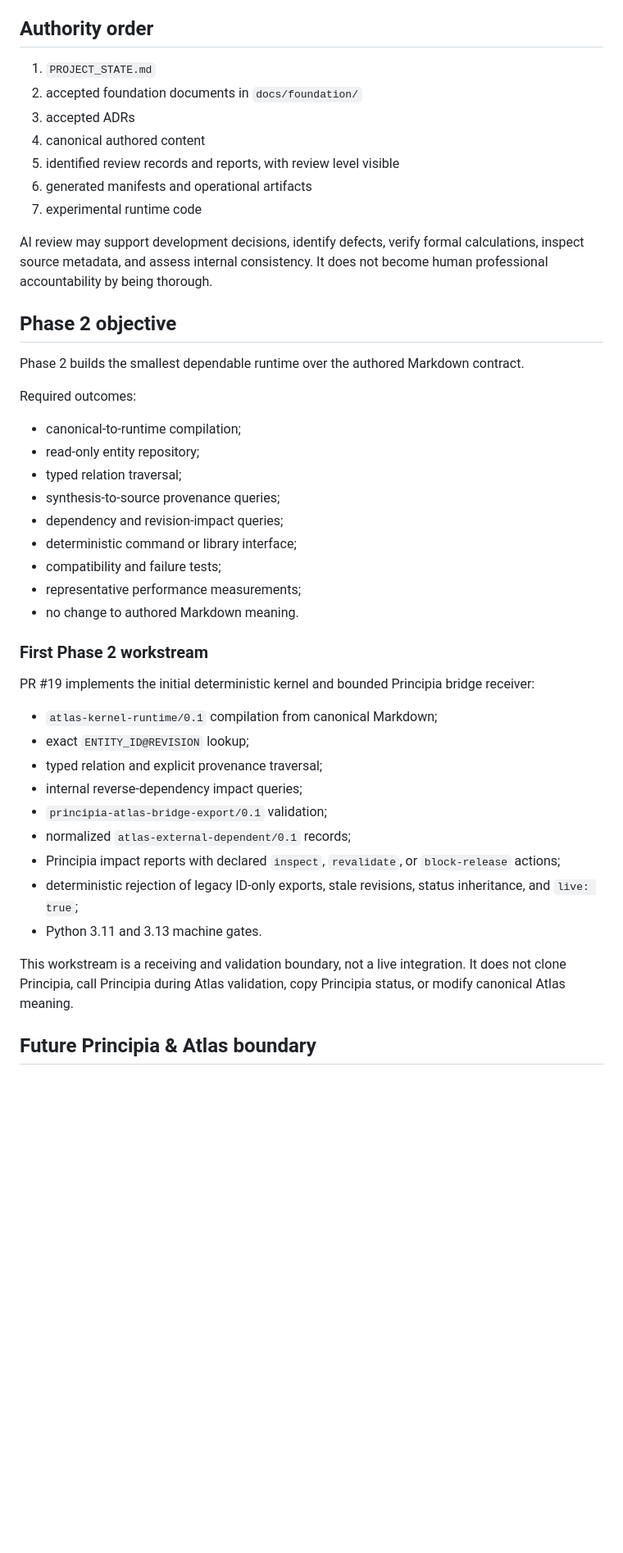
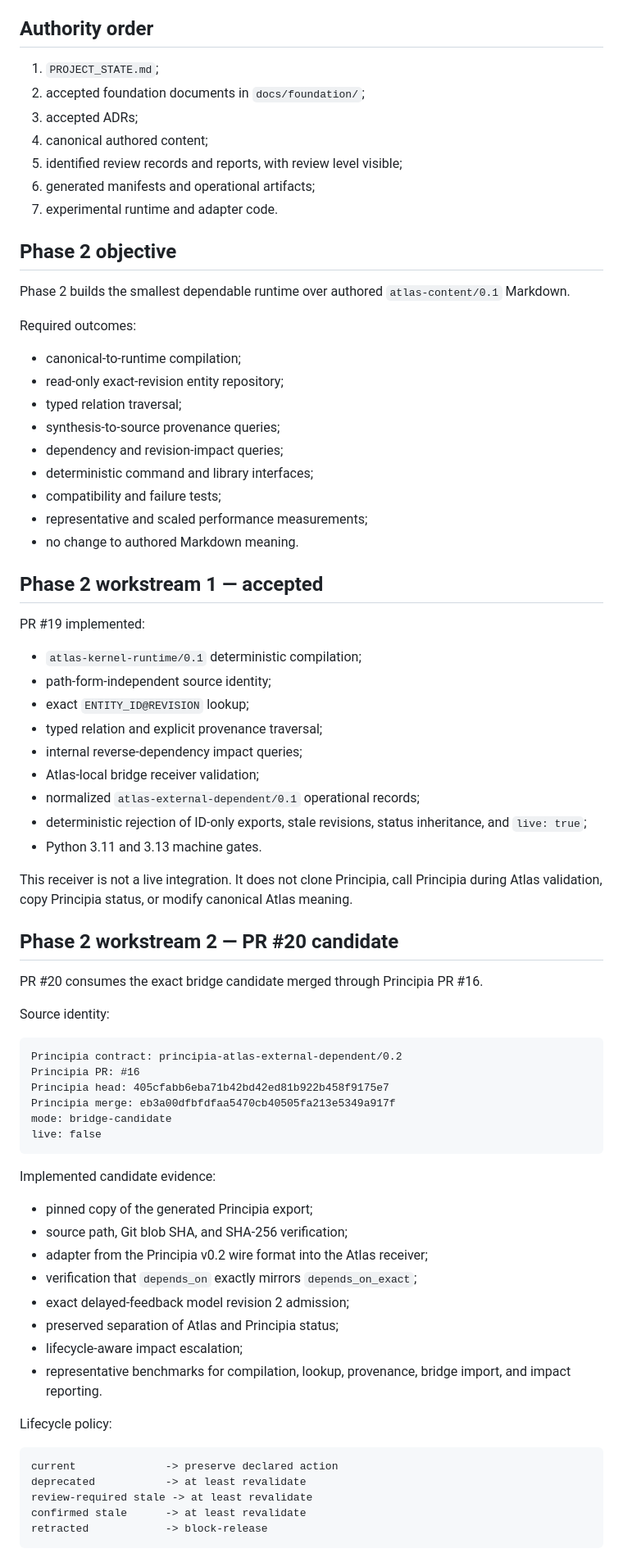
Before and after one commit to Rhodan-lab/Atlas, a Markdown page: PROJECT_STATE.md, the part around one of its changes. Shown at 82% size. GitHub-like rendering; blank space fills up the shorter version.

Commit message:
Advance the Phase 2 project state

````diff
--- a/PROJECT_STATE.md
+++ b/PROJECT_STATE.md
@@ -114,46 +74,79 @@ The orbit is bounded and periodic. This is not empirical evidence about a real s
 
 ## Authority order
 
-1. `PROJECT_STATE.md`
-2. accepted foundation documents in `docs/foundation/`
-3. accepted ADRs
-4. canonical authored content
-5. identified review records and reports, with review level visible
-6. generated manifests and operational artifacts
-7. experimental runtime code
-
-AI review may support development decisions, identify defects, verify formal calculations, inspect source metadata, and assess internal consistency. It does not become human professional accountability by being thorough.
+1. `PROJECT_STATE.md`;
+2. accepted foundation documents in `docs/foundation/`;
+3. accepted ADRs;
+4. canonical authored content;
+5. identified review records and reports, with review level visible;
+6. generated manifests and operational artifacts;
+7. experimental runtime and adapter code.
 
 ## Phase 2 objective
 
-Phase 2 builds the smallest dependable runtime over the authored Markdown contract.
+Phase 2 builds the smallest dependable runtime over authored `atlas-content/0.1` Markdown.
 
 Required outcomes:
 
 - canonical-to-runtime compilation;
-- read-only entity repository;
+- read-only exact-revision entity repository;
 - typed relation traversal;
 - synthesis-to-source provenance queries;
 - dependency and revision-impact queries;
-- deterministic command or library interface;
+- deterministic command and library interfaces;
 - compatibility and failure tests;
-- representative performance measurements;
+- representative and scaled performance measurements;
 - no change to authored Markdown meaning.
 
-### First Phase 2 workstream
+## Phase 2 workstream 1 — accepted
 
-PR #19 implements the initial deterministic kernel and bounded Principia bridge receiver:
+PR #19 implemented:
 
-- `atlas-kernel-runtime/0.1` compilation from canonical Markdown;
+- `atlas-kernel-runtime/0.1` deterministic compilation;
+- path-form-independent source identity;
 - exact `ENTITY_ID@REVISION` lookup;
 - typed relation and explicit provenance traversal;
 - internal reverse-dependency impact queries;
-- `principia-atlas-bridge-export/0.1` validation;
-- normalized `atlas-external-dependent/0.1` records;
-- Principia impact reports with declared `inspect`, `revalidate`, or `block-release` actions;
-- deterministic rejection of legacy ID-only exports, stale revisions, status inheritance, and `live: true`;
+- Atlas-local bridge receiver validation;
+- normalized `atlas-external-dependent/0.1` operational records;
+- deterministic rejection of ID-only exports, stale revisions, status inheritance, and `live: true`;
 - Python 3.11 and 3.13 machine gates.
 
-This workstream is a receiving and validation boundary, not a live integration. It does not clone Principia, call Principia during Atlas validation, copy Principia status, or modify canonical Atlas meaning.
+This receiver is not a live integration. It does not clone Principia, call Principia during Atlas validation, copy Principia status, or modify canonical Atlas meaning.
 
-## Future Principia & Atlas boundary
+## Phase 2 workstream 2 — PR #20 candidate
+
+PR #20 consumes the exact bridge candidate merged through Principia PR #16.
+
+Source identity:
+
+```text
+Principia contract: principia-atlas-external-dependent/0.2
+Principia PR: #16
+Principia head: 405cfabb6eba71b42bd42ed81b922b458f9175e7
+Principia merge: eb3a00dfbfdfaa5470cb40505fa213e5349a917f
+mode: bridge-candidate
+live: false
+```
+
+Implemented candidate evidence:
+
+- pinned copy of the generated Principia export;
+- source path, Git blob SHA, and SHA-256 verification;
+- adapter from the Principia v0.2 wire format into the Atlas receiver;
+- verification that `depends_on` exactly mirrors `depends_on_exact`;
+- exact delayed-feedback model revision 2 admission;
+- preserved separation of Atlas and Principia status;
+- lifecycle-aware impact escalation;
+- representative benchmarks for compilation, lookup, provenance, bridge import, and impact reporting.
+
+Lifecycle policy:
+
+```text
+current              -> preserve declared action
+deprecated           -> at least revalidate
+review-required stale -> at least revalidate
+confirmed stale      -> at least revalidate
+retracted            -> block-release
+```
+
````
Also changed, not shown: other parts of PROJECT_STATE.md (+33 -64 lines).
